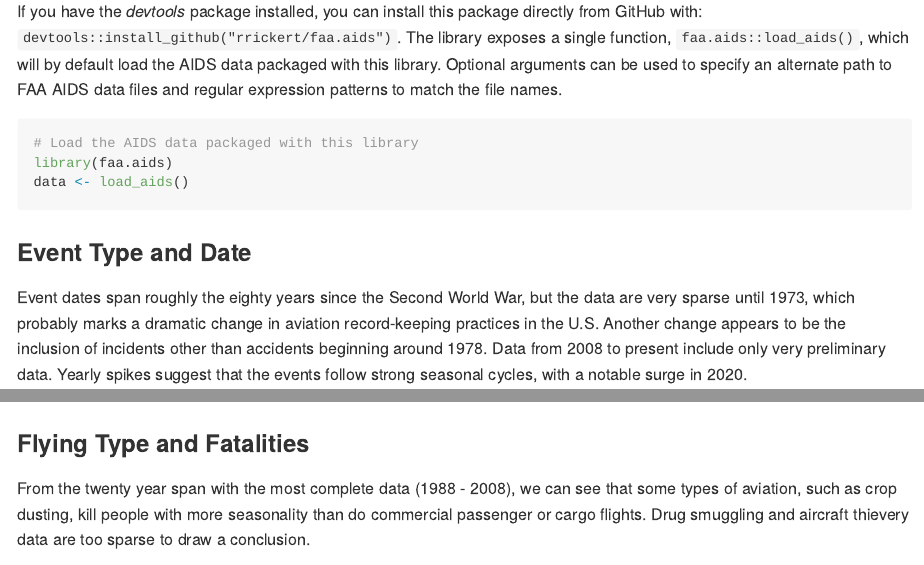
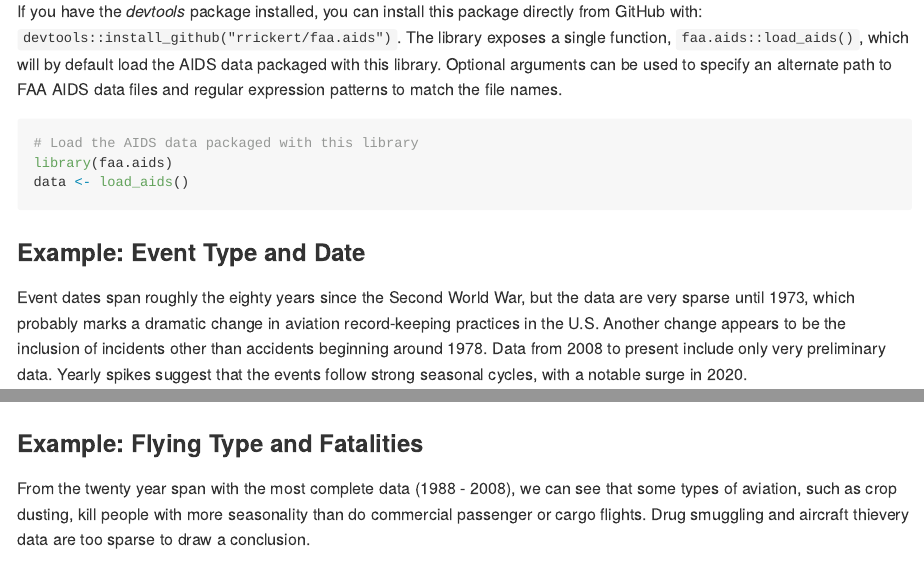
Before and after one commit to rrickert/faa.aids, an R Markdown document (README.rmd): the page in a window 1100 px wide, from 410 px down, and a second part further down, joined at a grey line. The pictures show the output file README.html that the author committed with the source, opened offline.

Commit message:
Minor README update for clarity

````diff
--- a/README.rmd
+++ b/README.rmd
@@ -19,7 +19,7 @@ library(faa.aids)
 data <- load_aids()
 ```
 
-### Event Type and Date
+### Example: Event Type and Date
 
 Event dates span roughly the eighty years since the Second World War, but the data are very sparse until 1973, which probably marks a dramatic change in aviation record-keeping practices in the U.S. Another change appears to be the inclusion of incidents other than accidents beginning around 1978. Data from 2008 to present include only very preliminary data. Yearly spikes suggest that the events follow strong seasonal cycles, with a notable surge in 2020.
 
@@ -34,7 +34,7 @@ data |>
   ) + geom_histogram(binwidth = 7)
 ```
 
-### Flying Type and Fatalities
+### Example: Flying Type and Fatalities
 
 From the twenty year span with the most complete data (1988 - 2008), we can see that some types of aviation, such as crop dusting, kill people with more seasonality than do commercial passenger or cargo flights. Drug smuggling and aircraft thievery data are too sparse to draw a conclusion.
 
````
Also changed, not shown: README.html, README.md, README_files/figure-gfm/flying type scatterplot-1.png.
